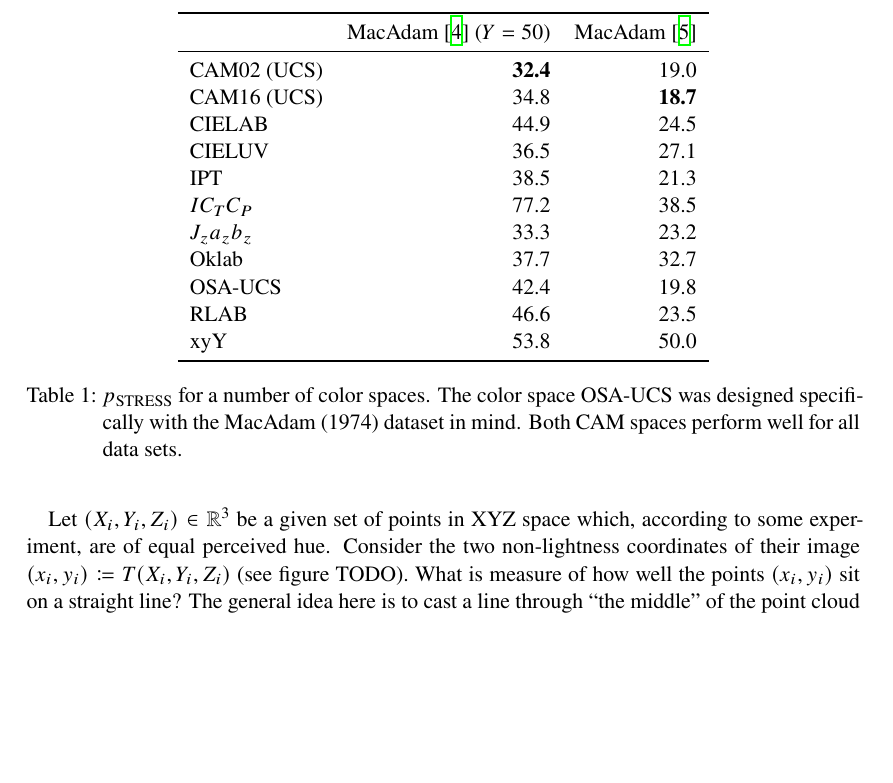
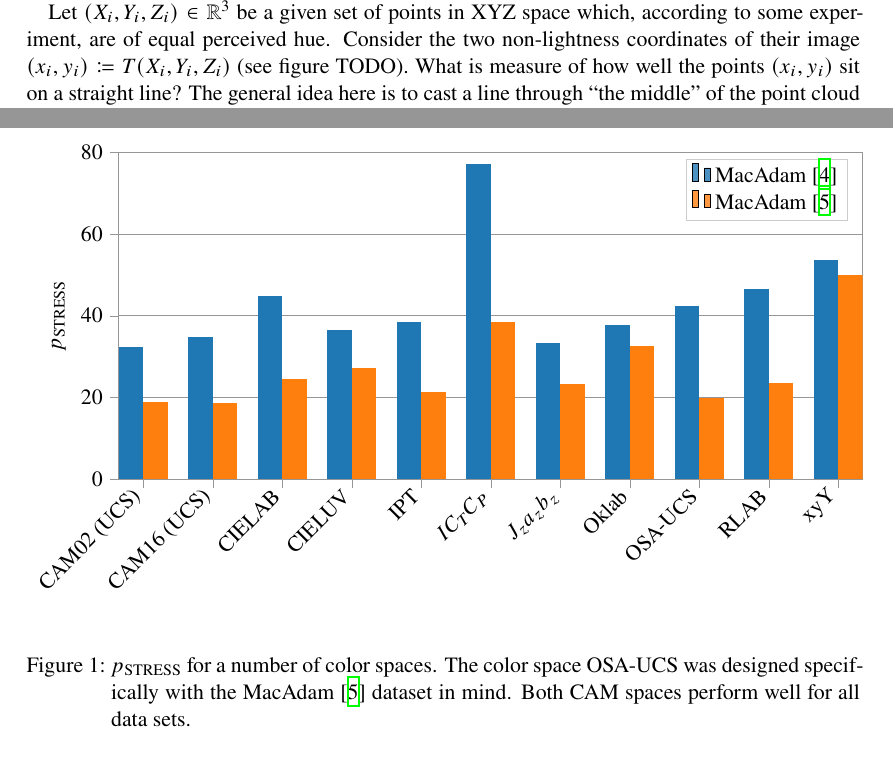
Before and after one commit to coloria-dev/coloria, a LaTeX paper (articles/how-to-assess-color-space-quality/main.tex, which reads articles/how-to-assess-color-space-quality/pstress.tex): part of page 2 of 5 before the commit and two parts of pages 2 and 3 of 5 after it, the two joined at a grey line, cut at the place of the change, the shorter picture padded with empty space. Compiled offline with XeLaTeX.

Commit message:
add plot for p_stress

```diff
--- a/articles/how-to-assess-color-space-quality/main.tex
+++ b/articles/how-to-assess-color-space-quality/main.tex
@@ -280,29 +280,13 @@ called the STRESS metric for target distances,
   }.
 \end{equation}
 
-\begin{table}
+\begin{figure}
   \centering
-  \begin{tabular}{lrr}
-    \toprule
-    & MacAdam \cite{macadam1942} ($Y=50$) & MacAdam \cite{macadam1974}\\
-    \midrule
-CAM02 (UCS) & \textbf{32.4} &         19.0\\
-CAM16 (UCS) &         34.8  & \textbf{18.7}\\
-CIELAB      &         44.9  &         24.5\\
-CIELUV      &         36.5  &         27.1\\
-IPT         &         38.5  &         21.3\\
-$IC_TC_P$   &         77.2  &         38.5\\
-$J_za_zb_z$ &         33.3  &         23.2\\
-Oklab       &         37.7  &         32.7\\
-OSA-UCS     &         42.4  &         19.8\\
-RLAB        &         46.6  &         23.5\\
-xyY         &         53.8  &         50.0\\
-    \bottomrule
-  \end{tabular}
+  \input{pstress.tex}
   \caption{$p_\text{STRESS}$ for a number of color spaces. The color space OSA-UCS was
-  designed specifically with the MacAdam (1974) dataset in mind. Both CAM spaces perform
-  well for all data sets.}
-\end{table}
+  designed specifically with the MacAdam \cite{macadam1974} dataset in mind. Both CAM
+  spaces perform well for all data sets.}
+\end{figure}
 
 A common special case of this setting is distance data given in terms of ellipse points,
 i.e., a color center with a number of standard deviations (or similar) in various
--- /dev/null
+++ b/articles/how-to-assess-color-space-quality/pstress.tex
@@ -0,0 +1,58 @@
+% This file was created by tikzplotlib vunknown.
+\begin{tikzpicture}
+
+\definecolor{color0}{rgb}{0.12156862745098,0.466666666666667,0.705882352941177}
+\definecolor{color1}{rgb}{1,0.498039215686275,0.0549019607843137}
+
+\begin{axis}[
+axis line style={white!58.8235294117647!black},
+legend cell align={left},
+legend style={fill opacity=0.8, draw opacity=1, text opacity=1, draw=white!80!black},
+tick align=outside,
+tick pos=left,
+width=\textwidth,
+height=0.5\textwidth,
+x grid style={white!58.8235294117647!black},
+xmin=-0.35, xmax=10.35,
+xtick style={color=white!58.8235294117647!black},
+xtick={0,1,2,3,4,5,6,7,8,9,10},
+xticklabels={CAM02 (UCS),CAM16
+  (UCS),CIELAB,CIELUV,IPT,$IC_TC_P$,$J_za_zb_z$,Oklab,OSA-UCS,RLAB,xyY},
+xticklabel style={rotate=45,anchor=east},
+y grid style={white!58.8235294117647!black},
+ylabel={$p_\text{STRESS}$},
+ymajorgrids,
+ymin=0, ymax=80,
+ytick style={color=white!58.8235294117647!black}
+]
+\draw[draw=none,fill=color0] (axis cs:-0.35,0) rectangle (axis cs:0,32.4164992368731);
+\addlegendimage{ybar,ybar legend,draw=none,fill=color0};
+  \addlegendentry{MacAdam \cite{macadam1942}}
+
+\draw[draw=none,fill=color0] (axis cs:0.65,0) rectangle (axis cs:1,34.7611229410048);
+\draw[draw=none,fill=color0] (axis cs:1.65,0) rectangle (axis cs:2,44.895215551579);
+\draw[draw=none,fill=color0] (axis cs:2.65,0) rectangle (axis cs:3,36.5010276032747);
+\draw[draw=none,fill=color0] (axis cs:3.65,0) rectangle (axis cs:4,38.4833636095126);
+\draw[draw=none,fill=color0] (axis cs:4.65,0) rectangle (axis cs:5,77.2316903365116);
+\draw[draw=none,fill=color0] (axis cs:5.65,0) rectangle (axis cs:6,33.2757088119229);
+\draw[draw=none,fill=color0] (axis cs:6.65,0) rectangle (axis cs:7,37.6772548200666);
+\draw[draw=none,fill=color0] (axis cs:7.65,0) rectangle (axis cs:8,42.439664679738);
+\draw[draw=none,fill=color0] (axis cs:8.65,0) rectangle (axis cs:9,46.5819420466511);
+\draw[draw=none,fill=color0] (axis cs:9.65,0) rectangle (axis cs:10,53.7506022511024);
+\draw[draw=none,fill=color1] (axis cs:2.77555756156289e-17,0) rectangle (axis cs:0.35,19.0009867390654);
+\addlegendimage{ybar,ybar legend,draw=none,fill=color1};
+  \addlegendentry{MacAdam \cite{macadam1974}}
+
+\draw[draw=none,fill=color1] (axis cs:1,0) rectangle (axis cs:1.35,18.7044908430827);
+\draw[draw=none,fill=color1] (axis cs:2,0) rectangle (axis cs:2.35,24.5319191673876);
+\draw[draw=none,fill=color1] (axis cs:3,0) rectangle (axis cs:3.35,27.1465135470917);
+\draw[draw=none,fill=color1] (axis cs:4,0) rectangle (axis cs:4.35,21.2696481498458);
+\draw[draw=none,fill=color1] (axis cs:5,0) rectangle (axis cs:5.35,38.450531802409);
+\draw[draw=none,fill=color1] (axis cs:6,0) rectangle (axis cs:6.35,23.211133853276);
+\draw[draw=none,fill=color1] (axis cs:7,0) rectangle (axis cs:7.35,32.7178547285273);
+\draw[draw=none,fill=color1] (axis cs:8,0) rectangle (axis cs:8.35,19.8475379525657);
+\draw[draw=none,fill=color1] (axis cs:9,0) rectangle (axis cs:9.35,23.5028573394473);
+\draw[draw=none,fill=color1] (axis cs:10,0) rectangle (axis cs:10.35,50.0184864244504);
+\end{axis}
+
+\end{tikzpicture}
```
Also changed, not shown: 3 other files.
